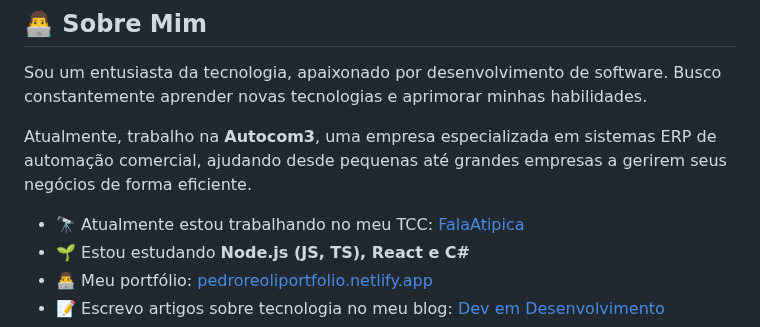
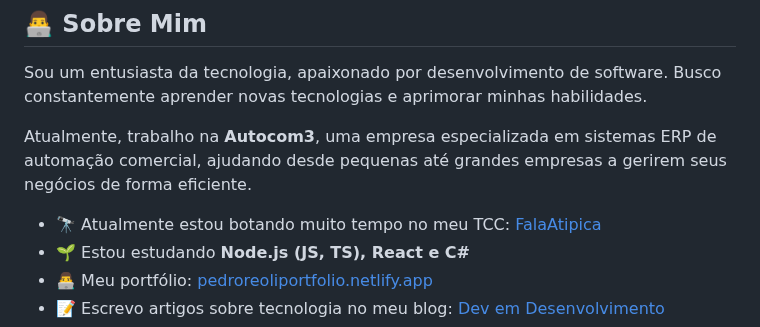
Before and after one commit to PedroReoli/PedroReoli, a Markdown page: README.md, the part around the change. Rendered like a GitHub page.

```diff
--- a/README.md
+++ b/README.md
@@ -55,7 +55,7 @@ Sou um entusiasta da tecnologia, apaixonado por desenvolvimento de software. Bus
 
 Atualmente, trabalho na **Autocom3**, uma empresa especializada em sistemas ERP de automação comercial, ajudando desde pequenas até grandes empresas a gerirem seus negócios de forma eficiente.
 
-- 🔭 Atualmente estou trabalhando no meu TCC: [FalaAtipica](https://github.com/PedroReoli/falatipica-tutor)
+- 🔭 Atualmente estou botando muito tempo no meu TCC: [FalaAtipica](https://github.com/PedroReoli/falatipica-tutor)
 - 🌱 Estou estudando **Node.js (JS, TS), React e C#**
 - 👨‍💻 Meu portfólio: [pedroreoliportfolio.netlify.app](https://pedroreoliportfolio.netlify.app)
 - 📝 Escrevo artigos sobre tecnologia no meu blog: [Dev em Desenvolvimento](https://www.devemdesenvolvimento.com.br/)
```
